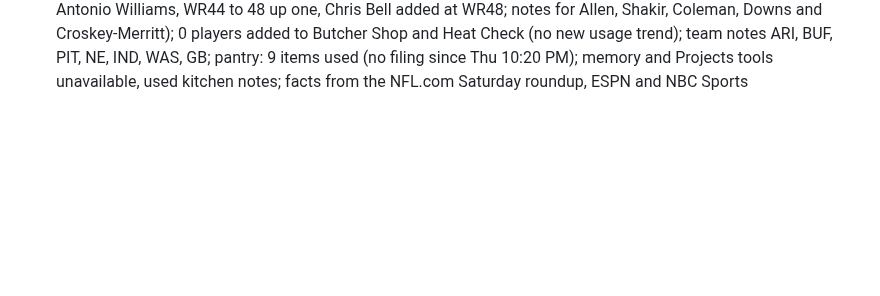
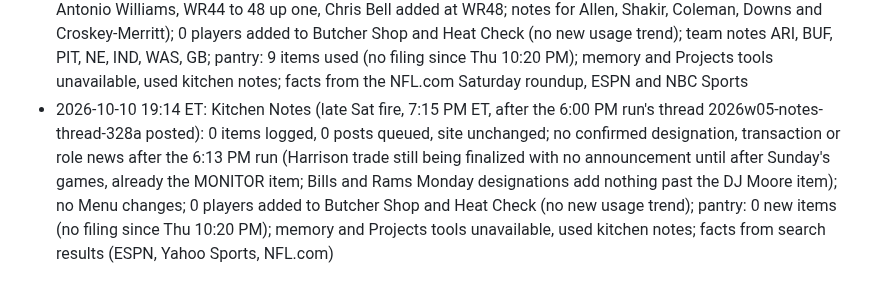
Before and after one commit to fantasykitchenff/fantasy-kitchen, a Markdown page: kitchen/log.md, the part around the change. Drawn GitHub-style; blank space fills up the shorter version.

Commit message:
Kitchen Notes week 05: late Saturday fire, no changes
Co-Authored-By: Claude Opus 5.5 <noreply@anthropic.com>
Claude-Session: https://claude.ai/code/session_015jmvA8JFNtUcU5PcJDpqcJ

```diff
--- a/kitchen/log.md
+++ b/kitchen/log.md
@@ -119,3 +119,4 @@ One line per task run, appended by `python3 tools/fk.py log "..."`. Newest at th
 - 2026-10-10 12:14 ET: Kitchen Notes (12:00 PM run, 12:20 PM ET Sat): 0 items logged, 0 posts queued, site unchanged; no confirmed designation, transaction or role news since Friday's 7:13 PM run (Bills and Rams post Monday-night designations about 4:00 PM ET Saturday, left to the 6:00 PM run; DJ Moore missed Friday's practice too, already off the Menu and in the notes; Chase full Friday but in protocol and Jeanty questionable, both already Prep Notes game-time decisions; Chris Brooks out already in the Menu note); no Menu changes; 0 players added to Butcher Shop and Heat Check (no new usage trend); pantry: 0 new items (no filing since Thu 10:20 PM); memory and Projects tools unavailable, used kitchen notes; facts from search results (Buffalo Rumblings, therams.com, NFL.com)
 - 2026-10-10 12:15 ET: Kitchen Notes (12:00 PM run, second instance, 12:20 PM ET Sat, after the 12:14 PM run logged no changes): 1 item logged (DJ Moore second straight DNP Friday, MONITOR Saturday's injury report, Keon Coleman WR40 a low-end flex play to a dart throw), pruned the oldest item to stay under 60, 0 posts queued (noon run, site only); Jeanty, Chase, Higgins, McLaurin, Dowdle unchanged from Prep Notes (game-time decisions); Bills and Rams Saturday designations not out at run time; no Menu changes; 0 players added to Butcher Shop and Heat Check (no new usage trend); team notes BUF; pantry: 0 new items (no filing since Thu 10:20 PM); memory and Projects tools unavailable, used kitchen notes; facts from Yahoo Sports (WGRZ report)
 - 2026-10-10 18:17 ET: Kitchen Notes (6:00 PM run, 6:13 PM ET Sat): 7 items logged (Marvin Harrison Jr. inactive vs DET while Arizona finalizes a trade, MONITOR the announcement after Sunday's games, WR43 rest of season; Michael Wilson WR7; DJ Moore limited Saturday and questionable for Monday with Palmer out, MONITOR Monday's inactives; Pittman to IR, HOLD at WR52 rest of season; Hollins to IR, Doubs WR26; McNichols out, Croskey-Merritt RB25; Slayton out, Downs WR21), pruned the 7 oldest to stay under 60; 1 thread queued (2026w05-notes-thread-328a, 20 posts, 24 teams, rolls up the noon Moore item, tonight's Saturday moves and the pantry board's CHI, PHI, JAX, SEA, BAL, CIN, LAC, NYJ, LV lines); Menu updated (Harrison off with a pivot to Antonio Williams, WR44 to 48 up one, Chris Bell added at WR48; notes for Allen, Shakir, Coleman, Downs and Croskey-Merritt); 0 players added to Butcher Shop and Heat Check (no new usage trend); team notes ARI, BUF, PIT, NE, IND, WAS, GB; pantry: 9 items used (no filing since Thu 10:20 PM); memory and Projects tools unavailable, used kitchen notes; facts from the NFL.com Saturday roundup, ESPN and NBC Sports
+- 2026-10-10 19:14 ET: Kitchen Notes (late Sat fire, 7:15 PM ET, after the 6:00 PM run's thread 2026w05-notes-thread-328a posted): 0 items logged, 0 posts queued, site unchanged; no confirmed designation, transaction or role news after the 6:13 PM run (Harrison trade still being finalized with no announcement until after Sunday's games, already the MONITOR item; Bills and Rams Monday designations add nothing past the DJ Moore item); no Menu changes; 0 players added to Butcher Shop and Heat Check (no new usage trend); pantry: 0 new items (no filing since Thu 10:20 PM); memory and Projects tools unavailable, used kitchen notes; facts from search results (ESPN, Yahoo Sports, NFL.com)
```
